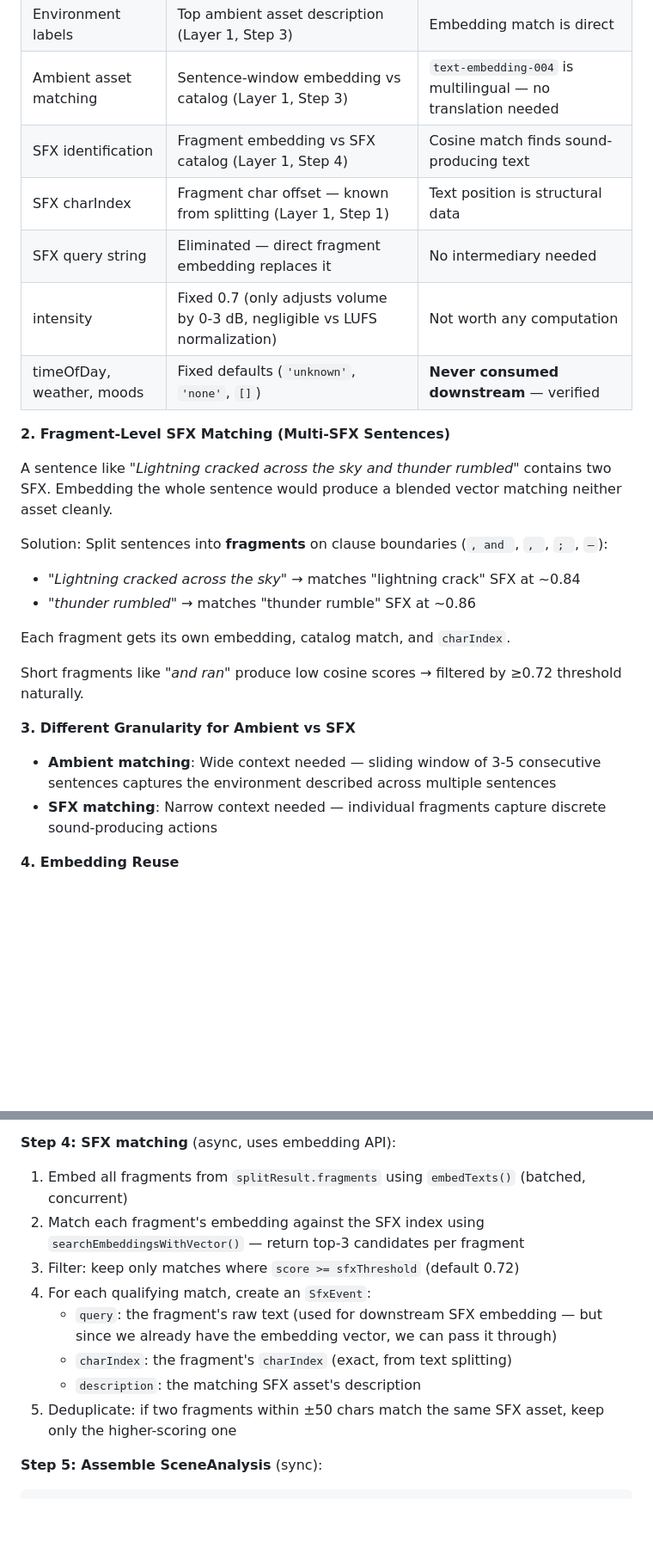
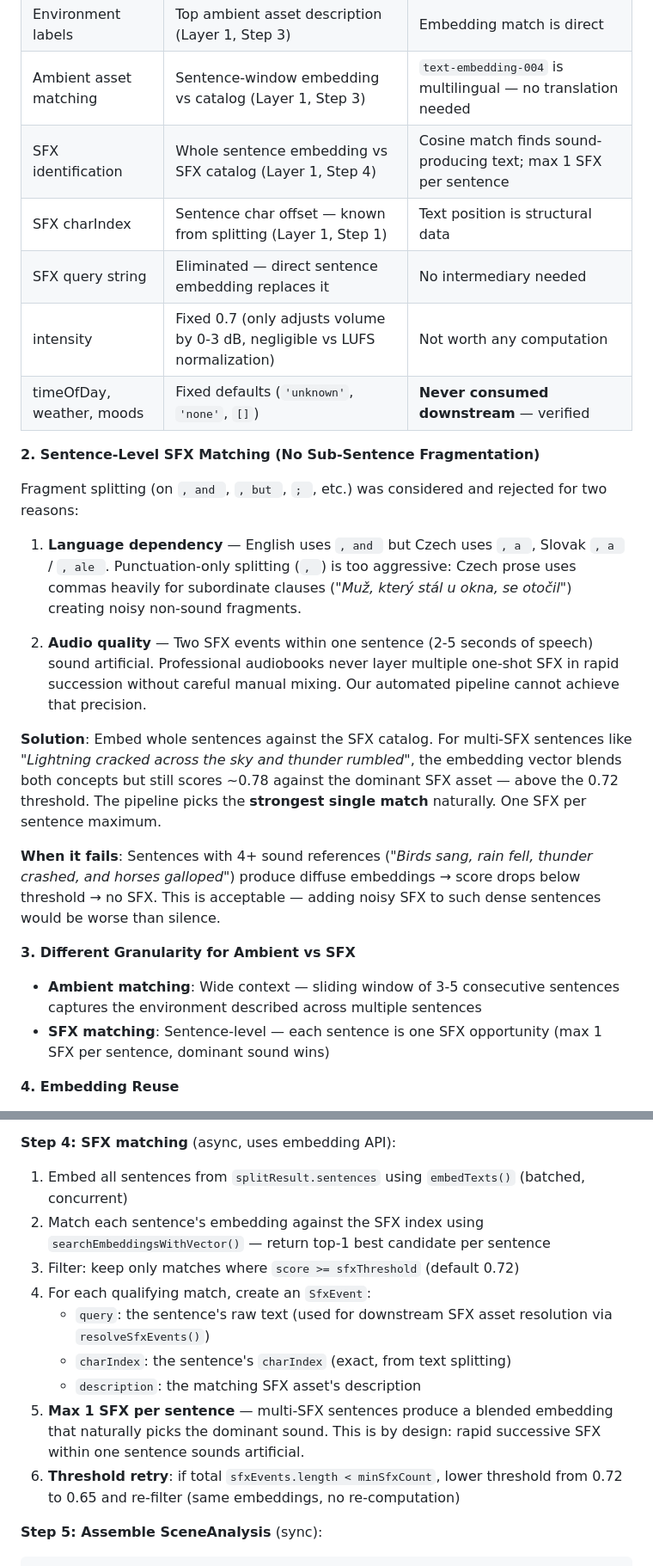
Before and after one commit to phajnala-dotcom/voicelibri, a Markdown page: handoffs/PROMPT_OPTION_C_HYBRID_SCENE_ANALYSIS.md, 2 parts joined by grey strips. Shown at 86% size. Drawn GitHub-style; blank space fills up the shorter version.

```diff
--- a/handoffs/PROMPT_OPTION_C_HYBRID_SCENE_ANALYSIS.md
+++ b/handoffs/PROMPT_OPTION_C_HYBRID_SCENE_ANALYSIS.md
@@ -82,28 +81,28 @@ Every function the LLM performed has a deterministic replacement:
 | Segment boundaries | Paragraph-break analysis (Layer 1, Step 2) | Structural, not semantic |
 | Environment labels | Top ambient asset description (Layer 1, Step 3) | Embedding match is direct |
 | Ambient asset matching | Sentence-window embedding vs catalog (Layer 1, Step 3) | `text-embedding-004` is multilingual — no translation needed |
-| SFX identification | Fragment embedding vs SFX catalog (Layer 1, Step 4) | Cosine match finds sound-producing text |
-| SFX charIndex | Fragment char offset — known from splitting (Layer 1, Step 1) | Text position is structural data |
-| SFX query string | Eliminated — direct fragment embedding replaces it | No intermediary needed |
+| SFX identification | Whole sentence embedding vs SFX catalog (Layer 1, Step 4) | Cosine match finds sound-producing text; max 1 SFX per sentence |
+| SFX charIndex | Sentence char offset — known from splitting (Layer 1, Step 1) | Text position is structural data |
+| SFX query string | Eliminated — direct sentence embedding replaces it | No intermediary needed |
 | intensity | Fixed 0.7 (only adjusts volume by 0-3 dB, negligible vs LUFS normalization) | Not worth any computation |
 | timeOfDay, weather, moods | Fixed defaults (`'unknown'`, `'none'`, `[]`) | **Never consumed downstream** — verified |
 
-**2. Fragment-Level SFX Matching (Multi-SFX Sentences)**
+**2. Sentence-Level SFX Matching (No Sub-Sentence Fragmentation)**
 
-A sentence like *"Lightning cracked across the sky and thunder rumbled"* contains two SFX. Embedding the whole sentence would produce a blended vector matching neither asset cleanly.
+Fragment splitting (on `, and `, `, but `, `; `, etc.) was considered and rejected for two reasons:
 
-Solution: Split sentences into **fragments** on clause boundaries (`, and `, `, `, `; `, ` — `):
-- *"Lightning cracked across the sky"* → matches "lightning crack" SFX at ~0.84
-- *"thunder rumbled"* → matches "thunder rumble" SFX at ~0.86
+1. **Language dependency** — English uses `, and ` but Czech uses `, a `, Slovak `, a ` / `, ale `. Punctuation-only splitting (`, `) is too aggressive: Czech prose uses commas heavily for subordinate clauses (*"Muž, který stál u okna, se otočil"*) creating noisy non-sound fragments.
 
-Each fragment gets its own embedding, catalog match, and `charIndex`.
+2. **Audio quality** — Two SFX events within one sentence (2-5 seconds of speech) sound artificial. Professional audiobooks never layer multiple one-shot SFX in rapid succession without careful manual mixing. Our automated pipeline cannot achieve that precision.
 
-Short fragments like *"and ran"* produce low cosine scores → filtered by ≥0.72 threshold naturally.
+**Solution**: Embed whole sentences against the SFX catalog. For multi-SFX sentences like *"Lightning cracked across the sky and thunder rumbled"*, the embedding vector blends both concepts but still scores ~0.78 against the dominant SFX asset — above the 0.72 threshold. The pipeline picks the **strongest single match** naturally. One SFX per sentence maximum.
+
+**When it fails**: Sentences with 4+ sound references (*"Birds sang, rain fell, thunder crashed, and horses galloped"*) produce diffuse embeddings → score drops below threshold → no SFX. This is acceptable — adding noisy SFX to such dense sentences would be worse than silence.
 
 **3. Different Granularity for Ambient vs SFX**
 
-- **Ambient matching**: Wide context needed — sliding window of 3-5 consecutive sentences captures the environment described across multiple sentences
-- **SFX matching**: Narrow context needed — individual fragments capture discrete sound-producing actions
+- **Ambient matching**: Wide context — sliding window of 3-5 consecutive sentences captures the environment described across multiple sentences
+- **SFX matching**: Sentence-level — each sentence is one SFX opportunity (max 1 SFX per sentence, dominant sound wins)
 
 **4. Embedding Reuse**
 
@@ -260,14 +243,15 @@ export async function analyzeSceneDeterministic(
 
 **Step 4: SFX matching** (async, uses embedding API):
 
-1. Embed all fragments from `splitResult.fragments` using `embedTexts()` (batched, concurrent)
-2. Match each fragment's embedding against the SFX index using `searchEmbeddingsWithVector()` — return top-3 candidates per fragment
+1. Embed all sentences from `splitResult.sentences` using `embedTexts()` (batched, concurrent)
+2. Match each sentence's embedding against the SFX index using `searchEmbeddingsWithVector()` — return top-1 best candidate per sentence
 3. Filter: keep only matches where `score >= sfxThreshold` (default 0.72)
 4. For each qualifying match, create an `SfxEvent`:
-   - `query`: the fragment's raw text (used for downstream SFX embedding — but since we already have the embedding vector, we can pass it through)
-   - `charIndex`: the fragment's `charIndex` (exact, from text splitting)
+   - `query`: the sentence's raw text (used for downstream SFX asset resolution via `resolveSfxEvents()`)
+   - `charIndex`: the sentence's `charIndex` (exact, from text splitting)
    - `description`: the matching SFX asset's description
-5. Deduplicate: if two fragments within ±50 chars match the same SFX asset, keep only the higher-scoring one
+5. **Max 1 SFX per sentence** — multi-SFX sentences produce a blended embedding that naturally picks the dominant sound. This is by design: rapid successive SFX within one sentence sounds artificial.
+6. **Threshold retry**: if total `sfxEvents.length < minSfxCount`, lower threshold from 0.72 to 0.65 and re-filter (same embeddings, no re-computation)
 
 **Step 5: Assemble SceneAnalysis** (sync):
 
```
Also changed, not shown: other parts of handoffs/PROMPT_OPTION_C_HYBRID_SCENE_ANALYSIS.md (+23 -40 lines).
